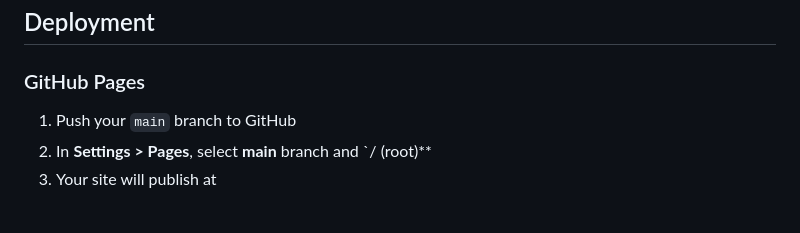
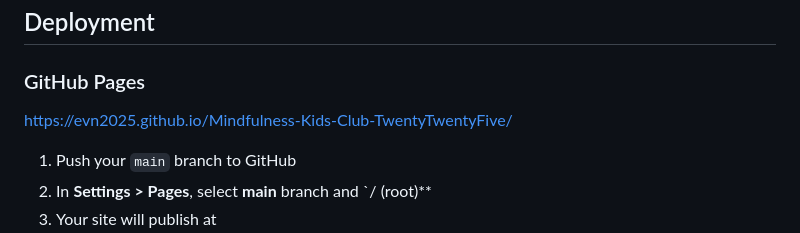
Before and after one commit to Evn2025/Mindfulness-Kids-Club-TwentyTwentyFive, a Markdown page: README.md, the part around the change printed below. GitHub-like rendering; blank space fills up the shorter version.

Commit message:
add link to the website

```diff
--- a/README.md
+++ b/README.md
@@ -197,6 +200,9 @@ Mindfulness Kids Club is a fictional site designed for parents, teachers and car
 
 ### GitHub Pages
 
+https://evn2025.github.io/Mindfulness-Kids-Club-TwentyTwentyFive/
+
+
 1. Push your `main` branch to GitHub
 2. In **Settings > Pages**, select **main** branch and `/ (root)**
 3. Your site will publish at
```
Also changed, not shown: other parts of README.md (+3 -0 lines).
